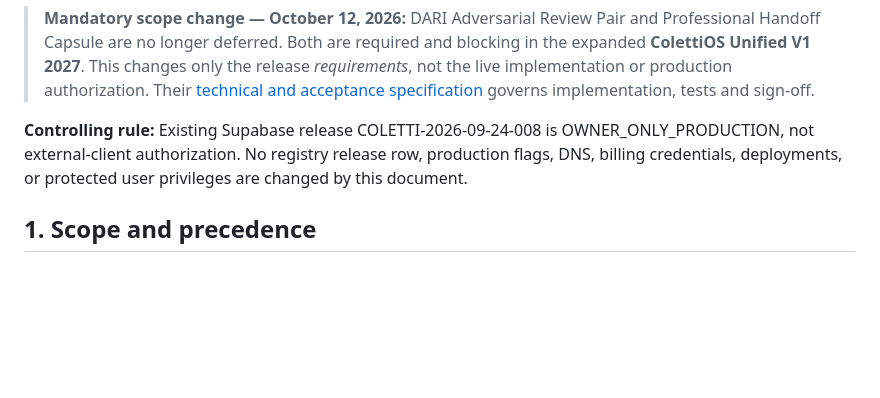
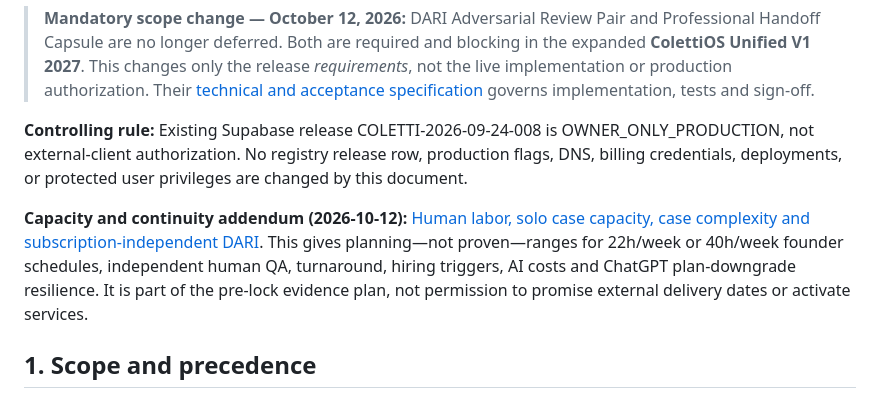
Before and after one commit to dtreezcoletti/Coletti_Advisory, a Markdown page: docs/COLETTIOS_V1_UNIFIED_RELEASE_MANIFEST_2027_PRELOCK_AUDIT.md, the part around the change. Drawn GitHub-style; blank space fills up the shorter version.

Commit message:
Link labor capacity and independent ChatGPT continuity addendum from Unified V1 pre-lock audit

```diff
--- a/docs/COLETTIOS_V1_UNIFIED_RELEASE_MANIFEST_2027_PRELOCK_AUDIT.md
+++ b/docs/COLETTIOS_V1_UNIFIED_RELEASE_MANIFEST_2027_PRELOCK_AUDIT.md
@@ -6,6 +6,9 @@
 > **Mandatory scope change — October 12, 2026:** DARI Adversarial Review Pair and Professional Handoff Capsule are no longer deferred. Both are required and blocking in the expanded **ColettiOS Unified V1 2027**. This changes only the release *requirements*, not the live implementation or production authorization. Their [technical and acceptance specification](DARI_ADVERSARIAL_REVIEW_PAIR_AND_PROFESSIONAL_HANDOFF_CAPSULE_V1_ACCEPTANCE.md) governs implementation, tests and sign-off.
 
 **Controlling rule:** Existing Supabase release COLETTI-2026-09-24-008 is OWNER_ONLY_PRODUCTION, not external-client authorization. No registry release row, production flags, DNS, billing credentials, deployments, or protected user privileges are changed by this document.
+
+
+**Capacity and continuity addendum (2026-10-12):** [Human labor, solo case capacity, case complexity and subscription-independent DARI](COLETTIOS_V1_2027_CASE_CAPACITY_LABOR_AND_CHATGPT_CONTINUITY.md). This gives planning—not proven—ranges for 22h/week or 40h/week founder schedules, independent human QA, turnaround, hiring triggers, AI costs and ChatGPT plan-downgrade resilience. It is part of the pre-lock evidence plan, not permission to promise external delivery dates or activate services.
 
 ## 1. Scope and precedence
 
```
